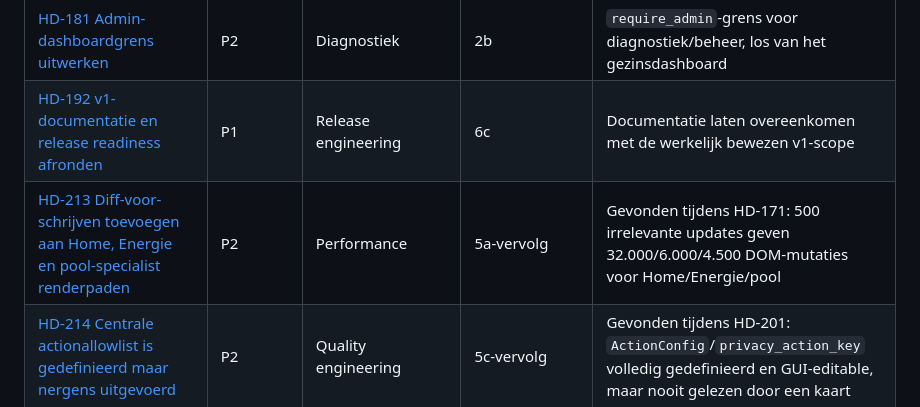
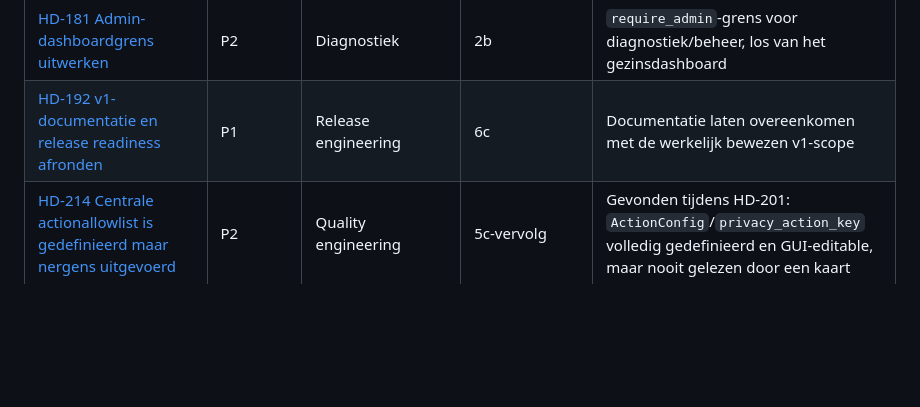
Before and after one commit to ju1ced/home-dashboard, a Markdown page: docs/planning/kanban.md, the part around the change. GitHub-like rendering; blank space fills up the shorter version.

```diff
--- a/docs/planning/kanban.md
+++ b/docs/planning/kanban.md
@@ -12,7 +12,6 @@ De kolom **Volgorde** vertaalt afhankelijkheden naar de aanbevolen uitvoering: f
 | [HD-180 HACS lifecycle en compatibiliteitsmatrix bijwerken](tickets.md#hd-180--hacs-lifecycle-en-compatibiliteitsmatrix-bijwerken) | P1 | Release engineering | 6a | Install/update/downgrade/verwijderen opnieuw bewijzen voor de actuele productvorm |
 | [HD-181 Admin-dashboardgrens uitwerken](tickets.md#hd-181--admin-dashboardgrens-uitwerken) | P2 | Diagnostiek | 2b | `require_admin`-grens voor diagnostiek/beheer, los van het gezinsdashboard |
 | [HD-192 v1-documentatie en release readiness afronden](tickets.md#hd-192--v1-documentatie-en-release-readiness-afronden) | P1 | Release engineering | 6c | Documentatie laten overeenkomen met de werkelijk bewezen v1-scope |
-| [HD-213 Diff-voor-schrijven toevoegen aan Home, Energie en pool-specialist renderpaden](tickets.md#hd-213--diff-voor-schrijven-toevoegen-aan-home-energie-en-pool-specialist-renderpaden) | P2 | Performance | 5a-vervolg | Gevonden tijdens HD-171: 500 irrelevante updates geven 32.000/6.000/4.500 DOM-mutaties voor Home/Energie/pool |
 | [HD-214 Centrale actionallowlist is gedefinieerd maar nergens uitgevoerd](tickets.md#hd-214--centrale-actionallowlist-actionconfigprivacy_action_key-is-gedefinieerd-maar-nergens-uitgevoerd) | P2 | Quality engineering | 5c-vervolg | Gevonden tijdens HD-201: `ActionConfig`/`privacy_action_key` volledig gedefinieerd en GUI-editable, maar nooit gelezen door een kaart |
 
 
```
